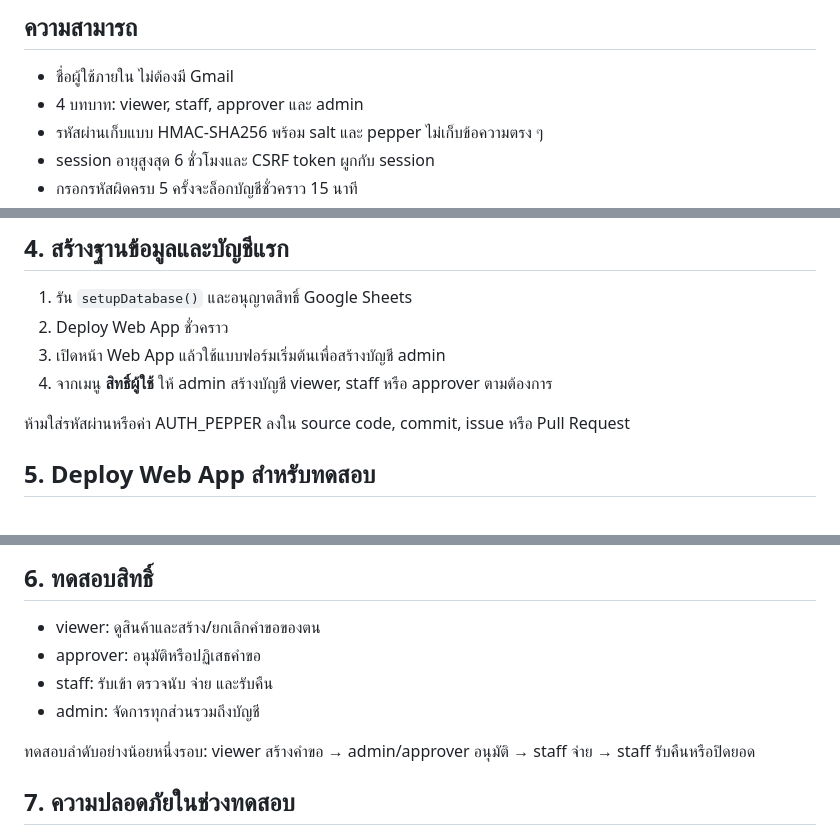
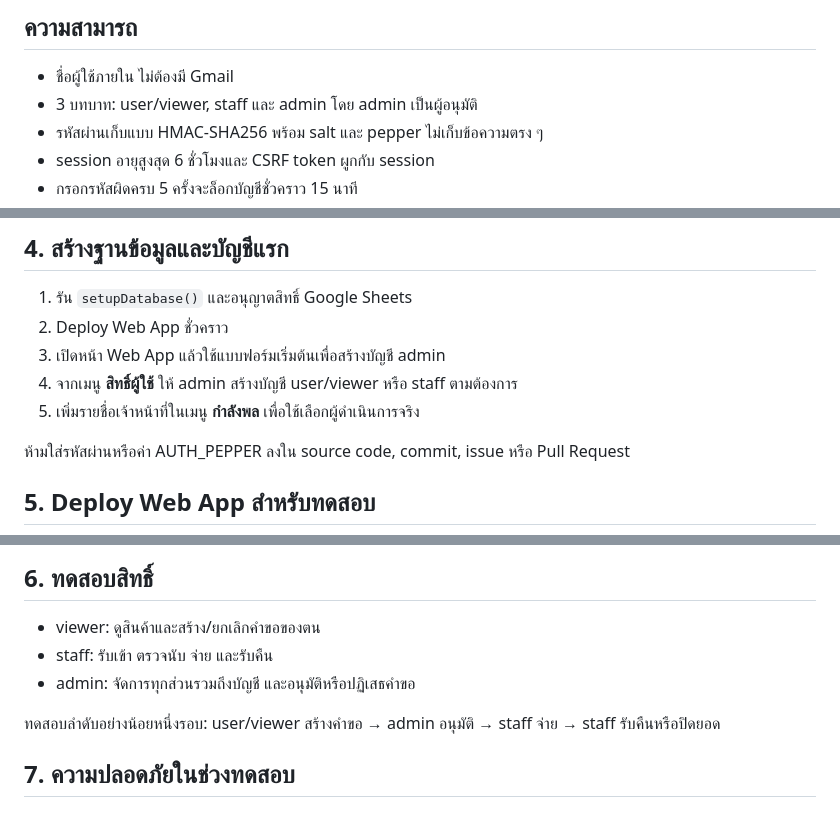
Before and after one commit to XPDMB/PROGRAM-WORKDPD, a Markdown page: docs/GOOGLE_SHEETS_BACKEND_SETUP.md, 3 parts joined by grey strips. GitHub-like rendering.

Commit message:
docs: document three roles and actual operators

```diff
--- a/docs/GOOGLE_SHEETS_BACKEND_SETUP.md
+++ b/docs/GOOGLE_SHEETS_BACKEND_SETUP.md
@@ -7,7 +7,7 @@ Backend อยู่ใน `google-apps-script/Code.gs` และออกแบ
 ## ความสามารถ
 
 - ชื่อผู้ใช้ภายใน ไม่ต้องมี Gmail
-- 4 บทบาท: viewer, staff, approver และ admin
+- 3 บทบาท: user/viewer, staff และ admin โดย admin เป็นผู้อนุมัติ
 - รหัสผ่านเก็บแบบ HMAC-SHA256 พร้อม salt และ pepper ไม่เก็บข้อความตรง ๆ
 - session อายุสูงสุด 6 ชั่วโมงและ CSRF token ผูกกับ session
 - กรอกรหัสผิดครบ 5 ครั้งจะล็อกบัญชีชั่วคราว 15 นาที
@@ -43,7 +43,8 @@ Backend อยู่ใน `google-apps-script/Code.gs` และออกแบ
 1. รัน `setupDatabase()` และอนุญาตสิทธิ์ Google Sheets
 2. Deploy Web App ชั่วคราว
 3. เปิดหน้า Web App แล้วใช้แบบฟอร์มเริ่มต้นเพื่อสร้างบัญชี admin
-4. จากเมนู **สิทธิ์ผู้ใช้** ให้ admin สร้างบัญชี viewer, staff หรือ approver ตามต้องการ
+4. จากเมนู **สิทธิ์ผู้ใช้** ให้ admin สร้างบัญชี user/viewer หรือ staff ตามต้องการ
+5. เพิ่มรายชื่อเจ้าหน้าที่ในเมนู **กำลังพล** เพื่อใช้เลือกผู้ดำเนินการจริง
 
 ห้ามใส่รหัสผ่านหรือค่า AUTH_PEPPER ลงใน source code, commit, issue หรือ Pull Request
 
@@ -62,11 +63,10 @@ URL `/dev` เหมาะเฉพาะผู้มีสิทธิ์แก
 ## 6. ทดสอบสิทธิ์
 
 - viewer: ดูสินค้าและสร้าง/ยกเลิกคำขอของตน
-- approver: อนุมัติหรือปฏิเสธคำขอ
 - staff: รับเข้า ตรวจนับ จ่าย และรับคืน
-- admin: จัดการทุกส่วนรวมถึงบัญชี
+- admin: จัดการทุกส่วนรวมถึงบัญชี และอนุมัติหรือปฏิเสธคำขอ
 
-ทดสอบลำดับอย่างน้อยหนึ่งรอบ: viewer สร้างคำขอ → admin/approver อนุมัติ → staff จ่าย → staff รับคืนหรือปิดยอด
+ทดสอบลำดับอย่างน้อยหนึ่งรอบ: user/viewer สร้างคำขอ → admin อนุมัติ → staff จ่าย → staff รับคืนหรือปิดยอด
 
 ## 7. ความปลอดภัยในช่วงทดสอบ
 
```
